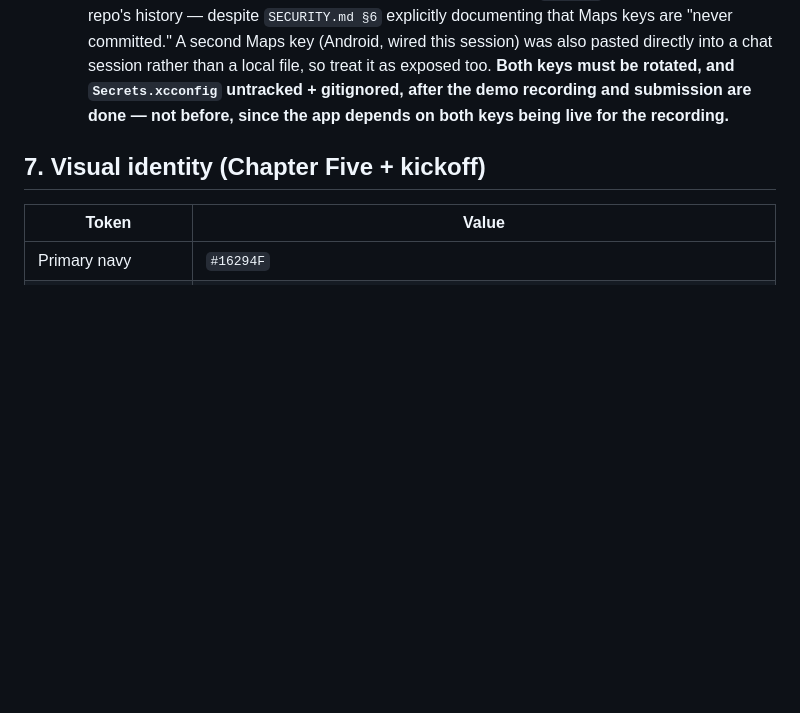
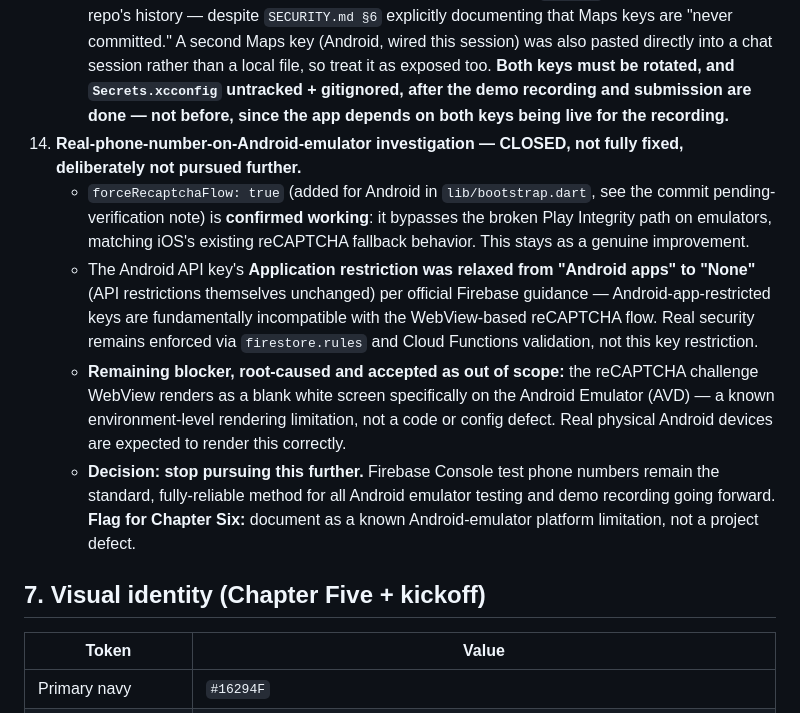
Before and after one commit to Faisalmoh99/alkhair-app, a Markdown page: ARCHITECTURE.md, the part around the change. Rendered like a GitHub page; blank space fills up the shorter version.

Commit message:
Close out real-phone-number-on-Android-emulator investigation (decisions log)
Documents the outcome: forceRecaptchaFlow confirmed working, the API
key Application-restriction relaxation, and the remaining blocker
(reCAPTCHA WebView renders blank on the Android Emulator specifically —
an environment limitation, not a code/config defect). Decision: stop
pursuing further; Firebase Console test phone numbers are the standard
method for Android emulator testing and demo recording going forward.

Co-Authored-By: Claude <noreply@anthropic.com>

```diff
--- a/ARCHITECTURE.md
+++ b/ARCHITECTURE.md
@@ -393,6 +393,25 @@ never touches Firestore.
       rotated, and `Secrets.xcconfig` untracked + gitignored, after the demo recording and
       submission are done — not before, since the app depends on both keys being live for the
       recording.**
+14. **Real-phone-number-on-Android-emulator investigation — CLOSED, not fully fixed, deliberately
+    not pursued further.**
+    - `forceRecaptchaFlow: true` (added for Android in `lib/bootstrap.dart`, see the commit
+      pending-verification note) is **confirmed working**: it bypasses the broken Play Integrity
+      path on emulators, matching iOS's existing reCAPTCHA fallback behavior. This stays as a
+      genuine improvement.
+    - The Android API key's **Application restriction was relaxed from "Android apps" to
+      "None"** (API restrictions themselves unchanged) per official Firebase guidance —
+      Android-app-restricted keys are fundamentally incompatible with the WebView-based reCAPTCHA
+      flow. Real security remains enforced via `firestore.rules` and Cloud Functions validation,
+      not this key restriction.
+    - **Remaining blocker, root-caused and accepted as out of scope:** the reCAPTCHA challenge
+      WebView renders as a blank white screen specifically on the Android Emulator (AVD) — a known
+      environment-level rendering limitation, not a code or config defect. Real physical Android
+      devices are expected to render this correctly.
+    - **Decision: stop pursuing this further.** Firebase Console test phone numbers remain the
+      standard, fully-reliable method for all Android emulator testing and demo recording going
+      forward. **Flag for Chapter Six:** document as a known Android-emulator platform limitation,
+      not a project defect.
 
 ## 7. Visual identity (Chapter Five + kickoff)
 
```
